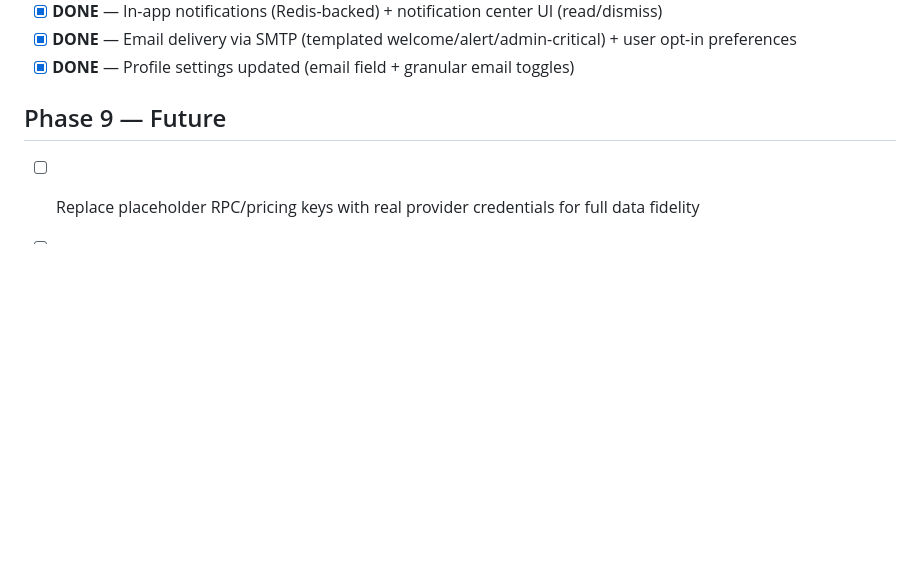
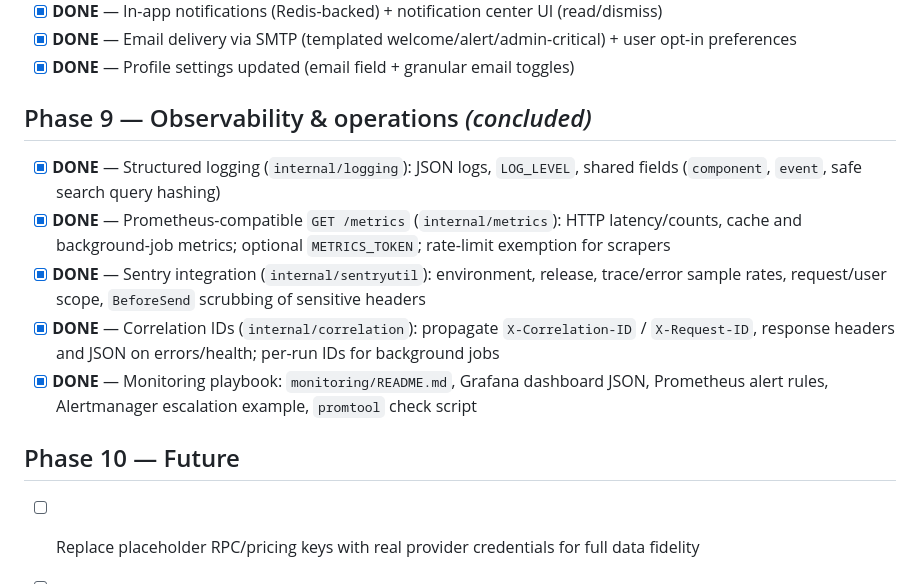
Before and after one commit to CryptoD/blockchain-explorer, a Markdown page: ROADMAP.md, the part around the change. Rendered like a GitHub page; blank space fills up the shorter version.

Commit message:
ROADMAP: mark Phase 9 Observability & operations concluded; renumber Future to Phase 10
Made-with: Cursor

```diff
--- a/ROADMAP.md
+++ b/ROADMAP.md
@@ -52,7 +52,14 @@
 - [x] **DONE** — Email delivery via SMTP (templated welcome/alert/admin-critical) + user opt-in preferences
 - [x] **DONE** — Profile settings updated (email field + granular email toggles)
 
-## Phase 9 — Future
+## Phase 9 — Observability & operations *(concluded)*
+- [x] **DONE** — Structured logging (`internal/logging`): JSON logs, `LOG_LEVEL`, shared fields (`component`, `event`, safe search query hashing)
+- [x] **DONE** — Prometheus-compatible `GET /metrics` (`internal/metrics`): HTTP latency/counts, cache and background-job metrics; optional `METRICS_TOKEN`; rate-limit exemption for scrapers
+- [x] **DONE** — Sentry integration (`internal/sentryutil`): environment, release, trace/error sample rates, request/user scope, `BeforeSend` scrubbing of sensitive headers
+- [x] **DONE** — Correlation IDs (`internal/correlation`): propagate `X-Correlation-ID` / `X-Request-ID`, response headers and JSON on errors/health; per-run IDs for background jobs
+- [x] **DONE** — Monitoring playbook: `monitoring/README.md`, Grafana dashboard JSON, Prometheus alert rules, Alertmanager escalation example, `promtool` check script
+
+## Phase 10 — Future
 - [ ] Replace placeholder RPC/pricing keys with real provider credentials for full data fidelity
 - [ ] Make HTML routes resilient to API rate limiting (avoid returning JSON rate-limit responses for pages)
 - [ ] Additional watchlist/portfolio enhancements
```
